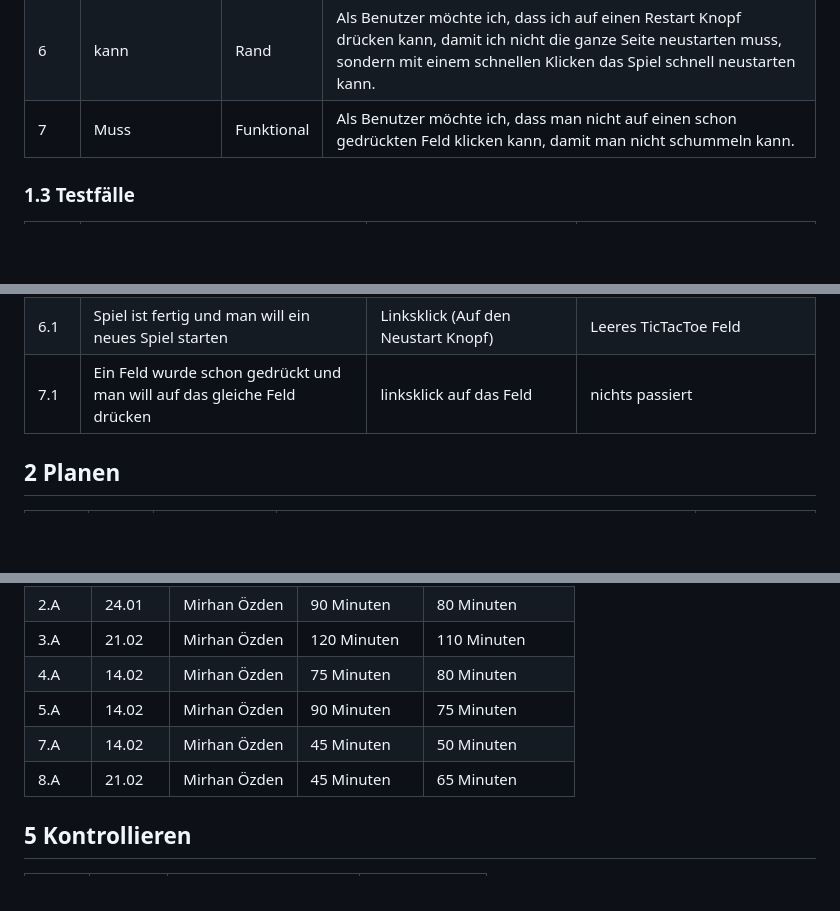
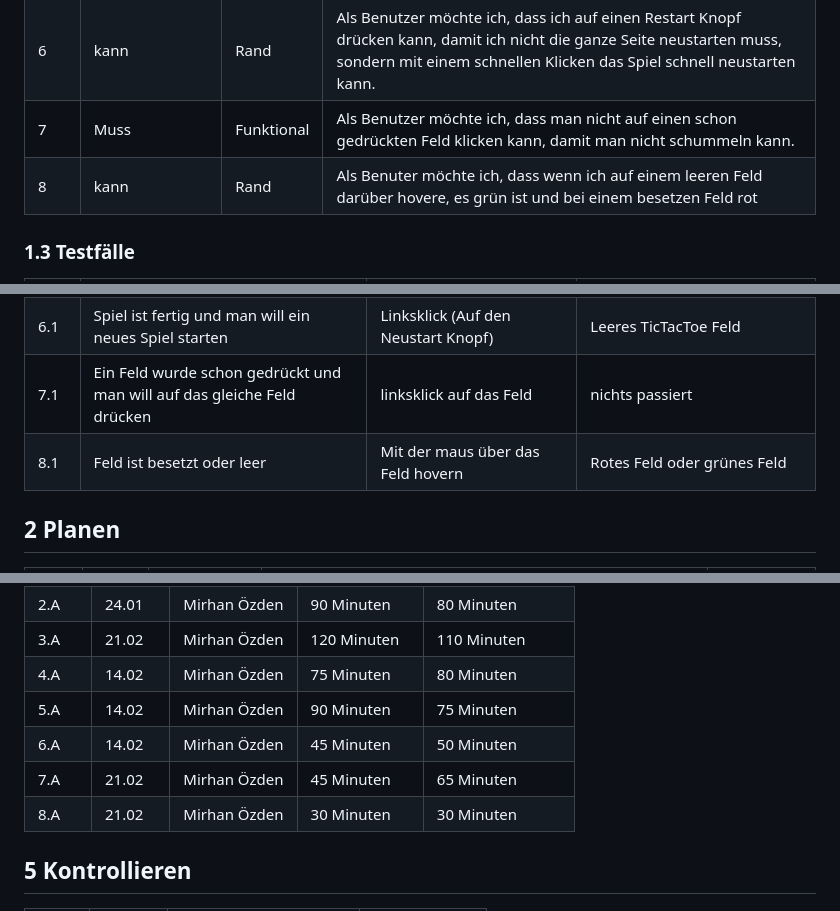
Before and after one commit to NathanielConstructive/LA_1303, a Markdown page: README.md, 3 parts joined by grey strips. GitHub-like rendering; blank space fills up the shorter version.

```diff
--- a/README.md
+++ b/README.md
@@ -27,6 +27,7 @@ dass ich nach diesem Projekt, ich mit JavaScript besser umgehen kann. Auch möch
 |5|muss|Funktional|Als Benutzer möchte ich erfahren, wann ich mit jemandem unentschieden spiele, damit wir dann schnell ins nächste Spiel gehen können.|
 |6|kann|Rand|Als Benutzer möchte ich, dass ich auf einen Restart Knopf drücken kann, damit ich nicht die ganze Seite neustarten muss, sondern mit einem schnellen Klicken das Spiel schnell neustarten kann.|
 |7|Muss|Funktional|Als Benutzer möchte ich, dass man nicht auf einen schon gedrückten Feld klicken kann, damit man nicht schummeln kann.|
+|8|kann|Rand|Als Benuter möchte ich, dass wenn ich auf einem leeren Feld darüber hovere, es grün ist und bei einem besetzen Feld rot|
 
 
 
@@ -41,6 +42,7 @@ dass ich nach diesem Projekt, ich mit JavaScript besser umgehen kann. Auch möch
 |5.1|Spiel ist am laufen|Linksklick auf ein Feld (ohne dass man gewinnt)|Es ist unentschieden!|
 |6.1|Spiel ist fertig und man will ein neues Spiel starten|Linksklick (Auf den Neustart Knopf)|Leeres TicTacToe Feld|
 |7.1|Ein Feld wurde schon gedrückt und man will auf das gleiche Feld drücken|linksklick auf das Feld| nichts passiert|
+|8.1|Feld ist besetzt oder leer|Mit der maus über das Feld hovern|Rotes Feld oder grünes Feld|
 
 
 ## 2 Planen
@@ -71,8 +74,9 @@ Ich habe mich für ein TicTacToe Spiel entschieden, welches man mit einem Partne
 | 3.A  | 21.02      | Mirhan Özden          |    120 Minuten          |      110 Minuten         |
 | 4.A  | 14.02      | Mirhan Özden          |    75 Minuten          |       80 Minuten        |
 | 5.A  |  14.02     | Mirhan Özden          |    90 Minuten          |     75 Minuten          |
-|7.A|14.02|Mirhan Özden|45 Minuten|50 Minuten|
-|8.A|21.02|Mirhan Özden|45 Minuten|65 Minuten|
+|6.A|14.02|Mirhan Özden|45 Minuten|50 Minuten|
+|7.A|21.02|Mirhan Özden|45 Minuten|65 Minuten|
+|8.A|21.02|Mirhan Özden|30 Minuten|30 Minuten|
 
 
 ## 5 Kontrollieren
```
Also changed, not shown: other parts of README.md (+2 -0 lines).
